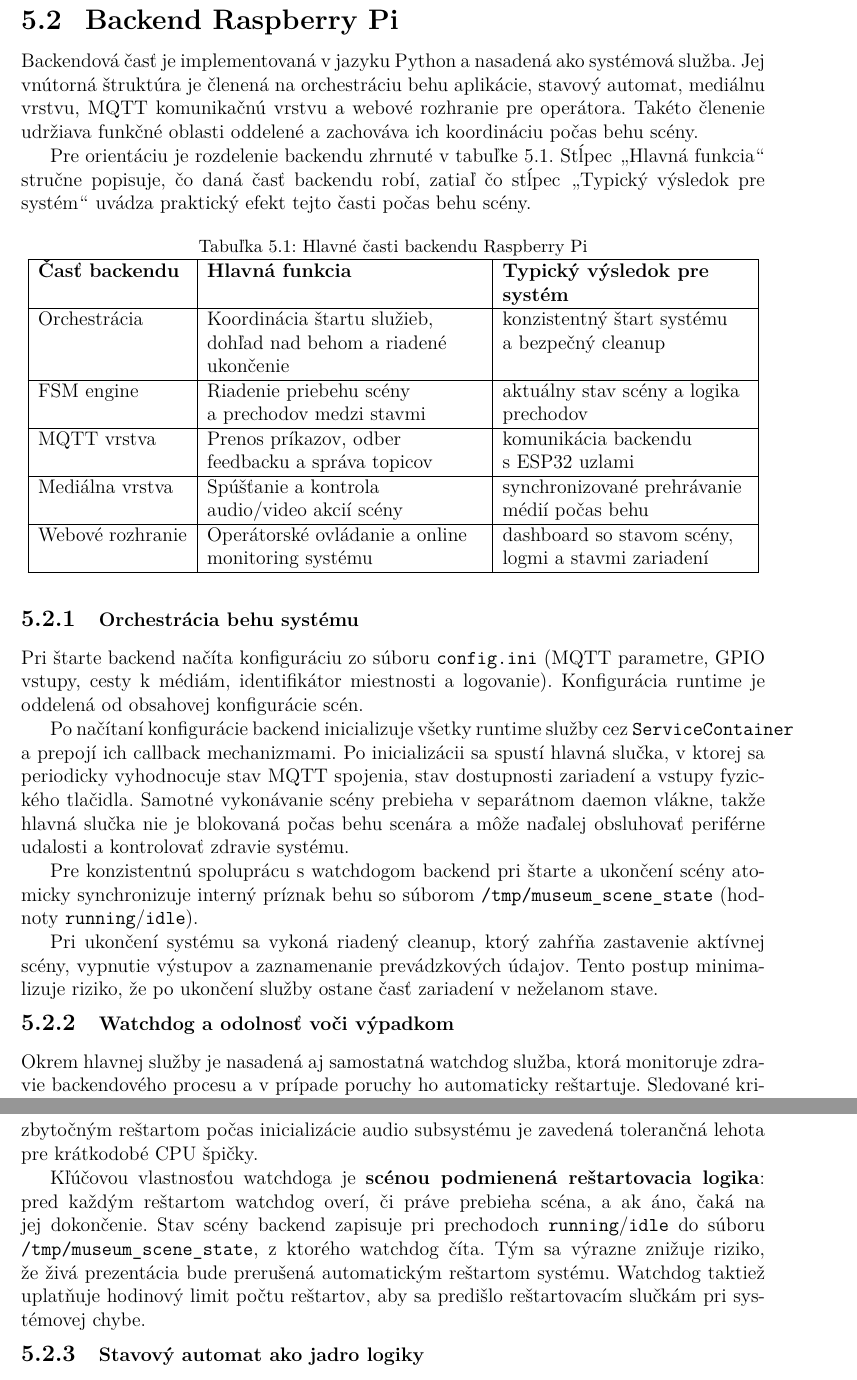
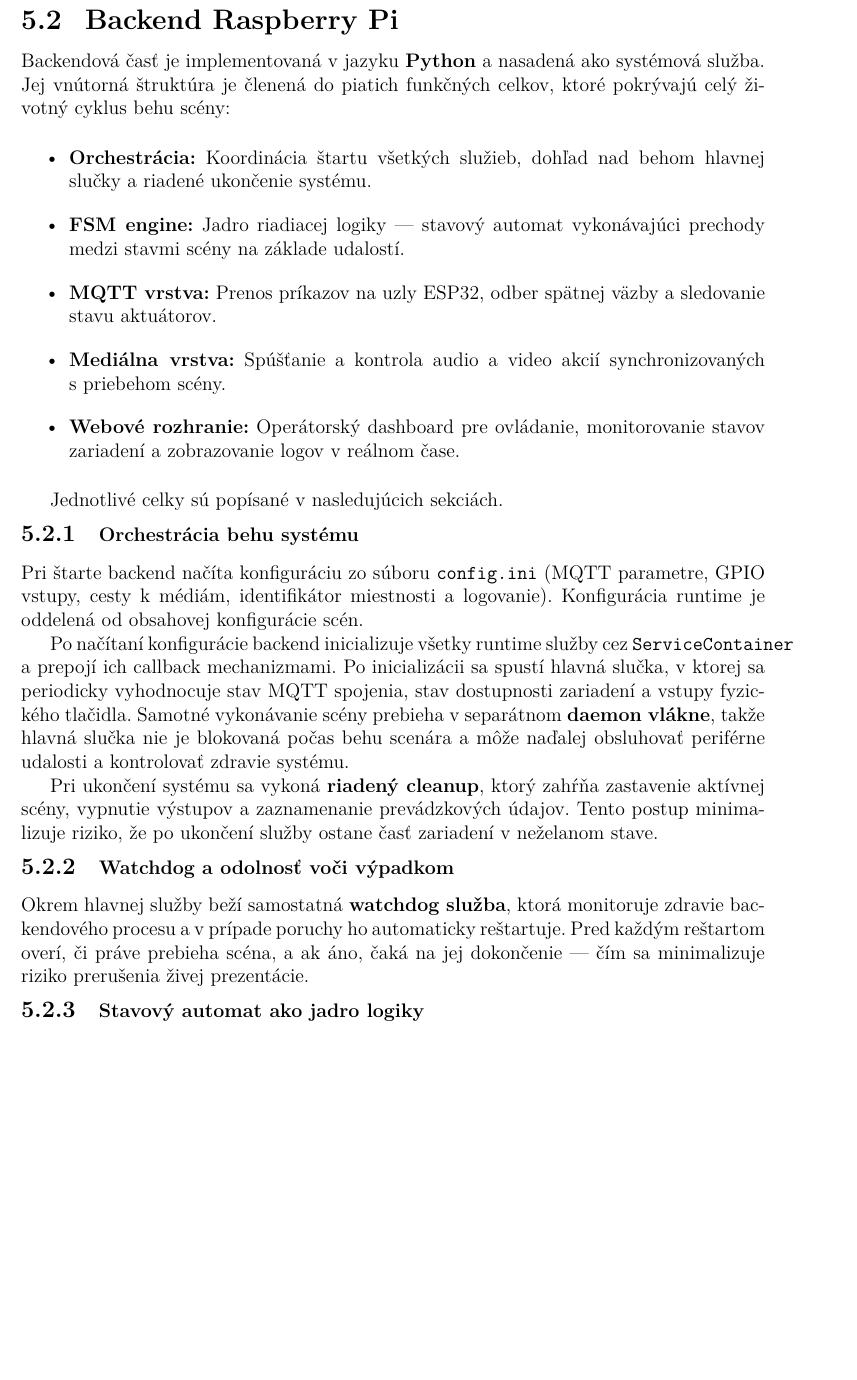
Before and after one commit to Wadanator/BakalarkaText, a LaTeX thesis (diplomka.tex, which reads chapters/Implementacia_sw.tex): two parts of pages 30 and 32 of 50 before the commit and part of page 30 of 50 after it, the two joined at a grey line, cut so that both start at the same text, the shorter picture padded with empty space. Compiled offline with pdfLaTeX.

```diff
--- a/chapters/Implementacia_sw.tex
+++ b/chapters/Implementacia_sw.tex
@@ -48,38 +48,24 @@
 \section{Backend Raspberry~Pi}
 \label{SWBackendRPI}
 
-Backendová časť je implementovaná v~jazyku Python a~nasadená
-ako systémová služba. Jej vnútorná štruktúra je členená
-na orchestráciu behu aplikácie, stavový automat, mediálnu vrstvu,
-MQTT komunikačnú vrstvu a~webové rozhranie pre operátora.
-Takéto členenie udržiava funkčné oblasti oddelené
-a~zachováva ich koordináciu počas behu scény.
+Backendová časť je implementovaná v~jazyku \textbf{Python} a~nasadená
+ako systémová služba. Jej vnútorná štruktúra je členená do piatich
+funkčných celkov, ktoré pokrývajú celý životný cyklus behu scény:
 
-Pre orientáciu je rozdelenie backendu zhrnuté v~tabuľke~\ref{tab:sw_backend_components}.
-Stĺpec \uv{Hlavná funkcia} stručne popisuje, čo daná časť backendu robí,
-zatiaľ čo stĺpec \uv{Typický výsledok pre systém} uvádza praktický efekt
-tejto časti počas behu scény.
+\begin{itemize}
+    \item \textbf{Orchestrácia:} Koordinácia štartu všetkých služieb,
+        dohľad nad behom hlavnej slučky a~riadené ukončenie systému.
+    \item \textbf{FSM engine:} Jadro riadiacej logiky --- stavový automat
+        vykonávajúci prechody medzi stavmi scény na základe udalostí.
+    \item \textbf{MQTT vrstva:} Prenos príkazov na uzly ESP32, odber
+        spätnej väzby a~sledovanie stavu aktuátorov.
+    \item \textbf{Mediálna vrstva:} Spúšťanie a~kontrola audio a~video
+        akcií synchronizovaných s~priebehom scény.
+    \item \textbf{Webové rozhranie:} Operátorský dashboard pre ovládanie,
+        monitorovanie stavov zariadení a~zobrazovanie logov v~reálnom čase.
+\end{itemize}
 
-\begin{table}[htbp]
-    \centering
-    \caption{Hlavné časti backendu Raspberry~Pi}
-    \label{tab:sw_backend_components}
-    \begin{tabular}{|>{\raggedright\arraybackslash}p{0.20\linewidth}|>{\raggedright\arraybackslash}p{0.37\linewidth}|>{\raggedright\arraybackslash}p{0.33\linewidth}|}
-        \hline
-        \textbf{Časť backendu} & \textbf{Hlavná funkcia} & \textbf{Typický výsledok pre systém} \\
-        \hline
-        Orchestrácia & Koordinácia štartu služieb, dohľad nad behom a~riadené ukončenie & konzistentný štart systému a~bezpečný cleanup \\
-        \hline
-        FSM engine & Riadenie priebehu scény a~prechodov medzi stavmi & aktuálny stav scény a~logika prechodov \\
-        \hline
-        MQTT vrstva & Prenos príkazov, odber feedbacku a~správa topicov & komunikácia backendu s~ESP32 uzlami \\
-        \hline
-        Mediálna vrstva & Spúšťanie a~kontrola audio/video akcií scény & synchronizované prehrávanie médií počas behu \\
-        \hline
-        Webové rozhranie & Operátorské ovládanie a~online monitoring systému & dashboard so stavom scény, logmi a~stavmi zariadení \\
-        \hline
-    \end{tabular}
-\end{table}
+Jednotlivé celky sú popísané v~nasledujúcich sekciách.
 
 \subsection{Orchestrácia behu systému}
 \label{SWOrchestracia}
@@ -94,15 +80,11 @@
 Po inicializácii sa spustí hlavná slučka, v~ktorej sa
 periodicky vyhodnocuje stav MQTT spojenia, stav dostupnosti
 zariadení a~vstupy fyzického tlačidla. Samotné vykonávanie
-scény prebieha v~separátnom daemon vlákne, takže hlavná slučka
+scény prebieha v~separátnom \textbf{daemon vlákne}, takže hlavná slučka
 nie je blokovaná počas behu scenára a~môže naďalej obsluhovať
 periférne udalosti a~kontrolovať zdravie systému.
 
-Pre konzistentnú spoluprácu s~watchdogom backend pri štarte a~ukončení
-scény atomicky synchronizuje interný príznak behu so súborom
-\texttt{/tmp/museum\_scene\_state} (hodnoty \texttt{running}/\texttt{idle}).
-
-Pri ukončení systému sa vykoná riadený cleanup, ktorý zahŕňa
+Pri ukončení systému sa vykoná \textbf{riadený cleanup}, ktorý zahŕňa
 zastavenie aktívnej scény, vypnutie výstupov a~zaznamenanie
 prevádzkových údajov. Tento postup minimalizuje riziko, že
 po ukončení služby ostane časť zariadení v~neželanom stave.
@@ -117,22 +99,11 @@
 \subsection{Watchdog a~odolnosť voči výpadkom}
 \label{SWWatchdog}
 
-Okrem hlavnej služby je nasadená aj samostatná watchdog služba,
-ktorá monitoruje zdravie backendového procesu a~v~prípade poruchy
-ho automaticky reštartuje. Sledované kritériá zahŕňajú dostupnosť
-procesu, využitie pamäte a~zaťaženie CPU. Pre zabránenie zbytočným
-reštartom počas inicializácie audio subsystému je zavedená
-tolerančná lehota pre krátkodobé CPU špičky.
-
-Kľúčovou vlastnosťou watchdoga je \textbf{scénou podmienená reštartovacia
-logika}: pred každým reštartom watchdog overí, či práve prebieha
-scéna, a~ak áno, čaká na jej dokončenie. Stav scény backend
-zapisuje pri prechodoch \texttt{running}/\texttt{idle} do súboru
-\texttt{/tmp/museum\_scene\_state}, z~ktorého watchdog číta.
-Tým sa výrazne znižuje riziko, že živá prezentácia bude
-prerušená automatickým reštartom systému.
-Watchdog taktiež uplatňuje hodinový limit počtu reštartov,
-aby sa predišlo reštartovacím slučkám pri systémovej chybe.
+Okrem hlavnej služby beží samostatná \textbf{watchdog služba}, ktorá
+monitoruje zdravie backendového procesu a~v~prípade poruchy ho
+automaticky reštartuje. Pred každým reštartom overí, či práve
+prebieha scéna, a~ak áno, čaká na jej dokončenie --- čím sa
+minimalizuje riziko prerušenia živej prezentácie.
 
 \subsection{Stavový automat ako jadro logiky}
 \label{SWFSM}
```
Also changed, not shown: obr/SW_DIAGRAM_SPECS/5_3_fsm_engine_tick_flow/diagram_5_3_fsm_engine_tick_flow_final_OLD.png (added), chapters/Implementacia_sw.tex (71 more changed lines), 10 other files. Lines whose indentation alone changed are shown as unchanged.
